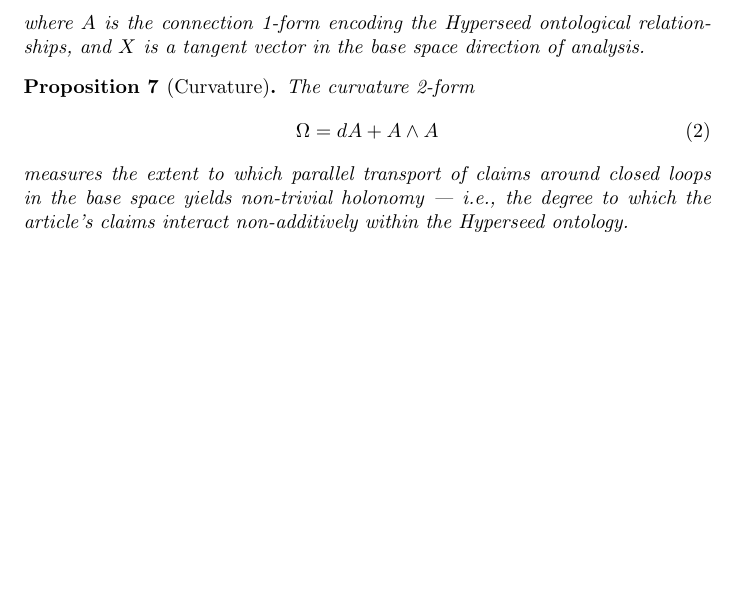
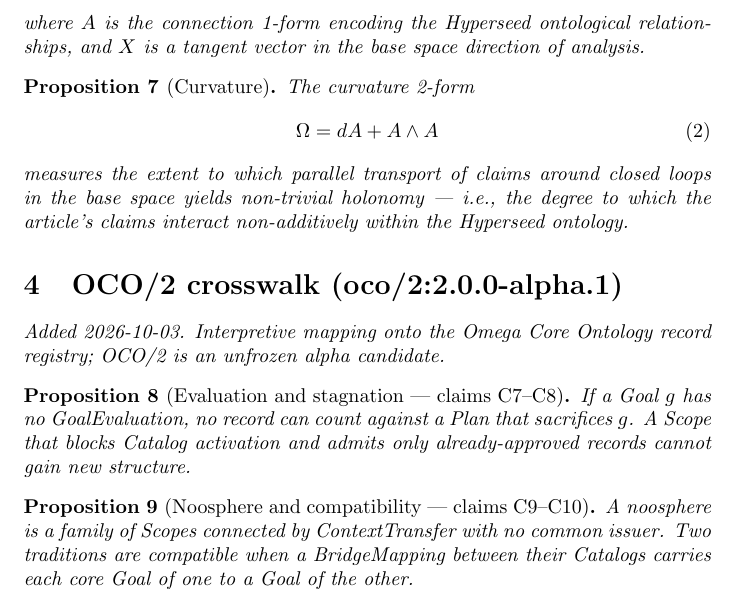
Before and after one commit to bgoertzel-sing/hyperseed-formalizations, a LaTeX paper (substack/2026-05-27-pope-leo-anthropic-vs-teilhard-transhumanism/formalization.tex): part of page 3 of 3, cut so that both start at the same text, the shorter picture padded with empty space. Compiled offline with pdfLaTeX.

Commit message:
Add OCO/2 crosswalk to pope-leo-anthropic-vs-teilhard-transhumanism

```diff
--- a/substack/2026-05-27-pope-leo-anthropic-vs-teilhard-transhumanism/formalization.tex
+++ b/substack/2026-05-27-pope-leo-anthropic-vs-teilhard-transhumanism/formalization.tex
@@ -97,4 +97,18 @@ The curvature 2-form
 measures the extent to which parallel transport of claims around closed loops in the base space yields non-trivial holonomy --- i.e., the degree to which the article's claims interact non-additively within the Hyperseed ontology.
 \end{proposition}
 
+
+%======================================================================
+\section{OCO/2 crosswalk (oco/2:2.0.0-alpha.1)}
+\emph{Added 2026-10-03. Interpretive mapping onto the Omega Core Ontology
+record registry; OCO/2 is an unfrozen alpha candidate.}
+
+\begin{proposition}[Evaluation and stagnation --- claims C7--C8]
+If a Goal $g$ has no GoalEvaluation, no record can count against a Plan that sacrifices $g$. A Scope that blocks Catalog activation and admits only already-approved records cannot gain new structure.
+\end{proposition}
+
+\begin{proposition}[Noosphere and compatibility --- claims C9--C10]
+A noosphere is a family of Scopes connected by ContextTransfer with no common issuer. Two traditions are compatible when a BridgeMapping between their Catalogs carries each core Goal of one to a Goal of the other.
+\end{proposition}
+
 \end{document}
```
Also changed, not shown: substack/2026-05-27-pope-leo-anthropic-vs-teilhard-transhumanism/claims.md (+20 -0 lines), substack/2026-05-27-pope-leo-anthropic-vs-teilhard-transhumanism/README.md, 1 other file.
